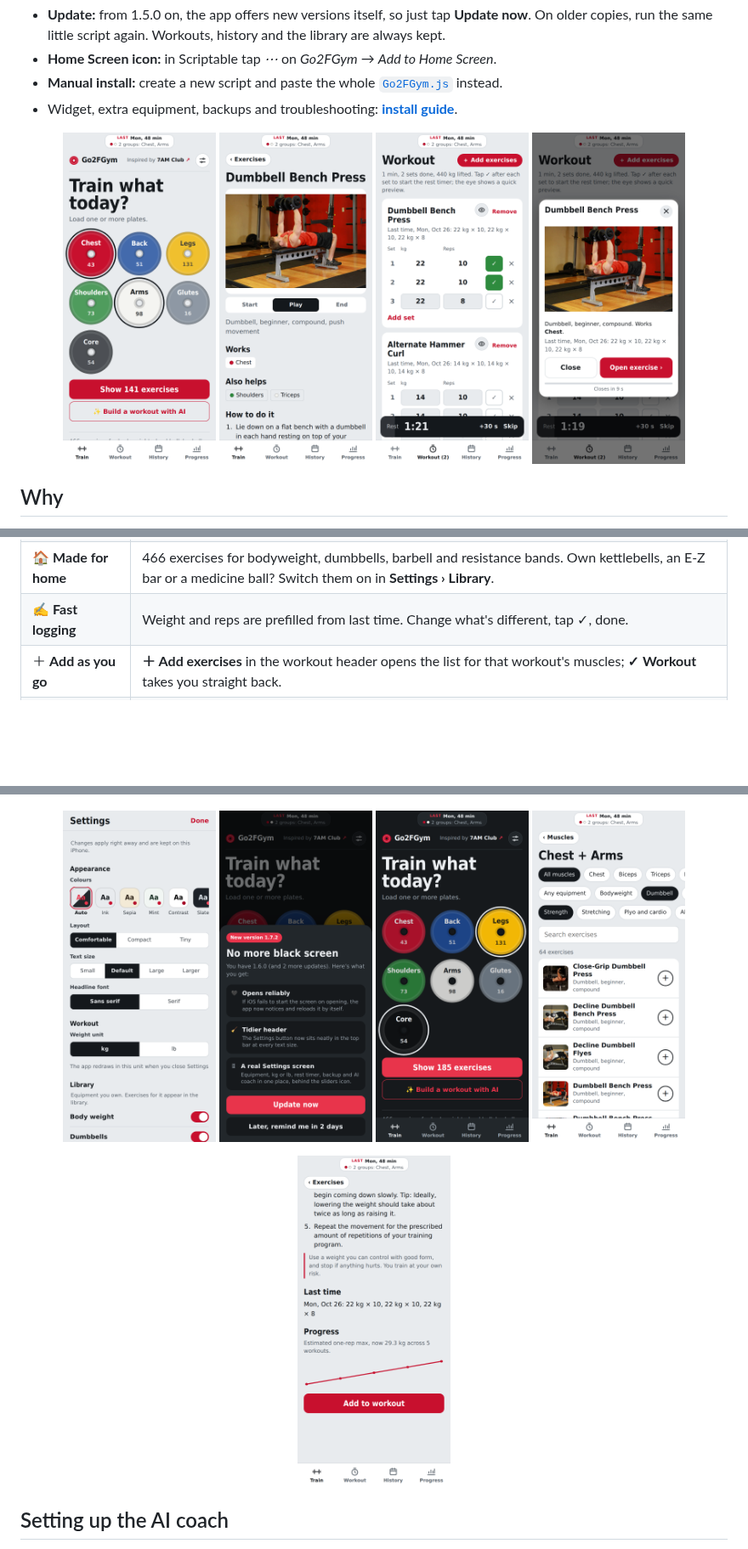
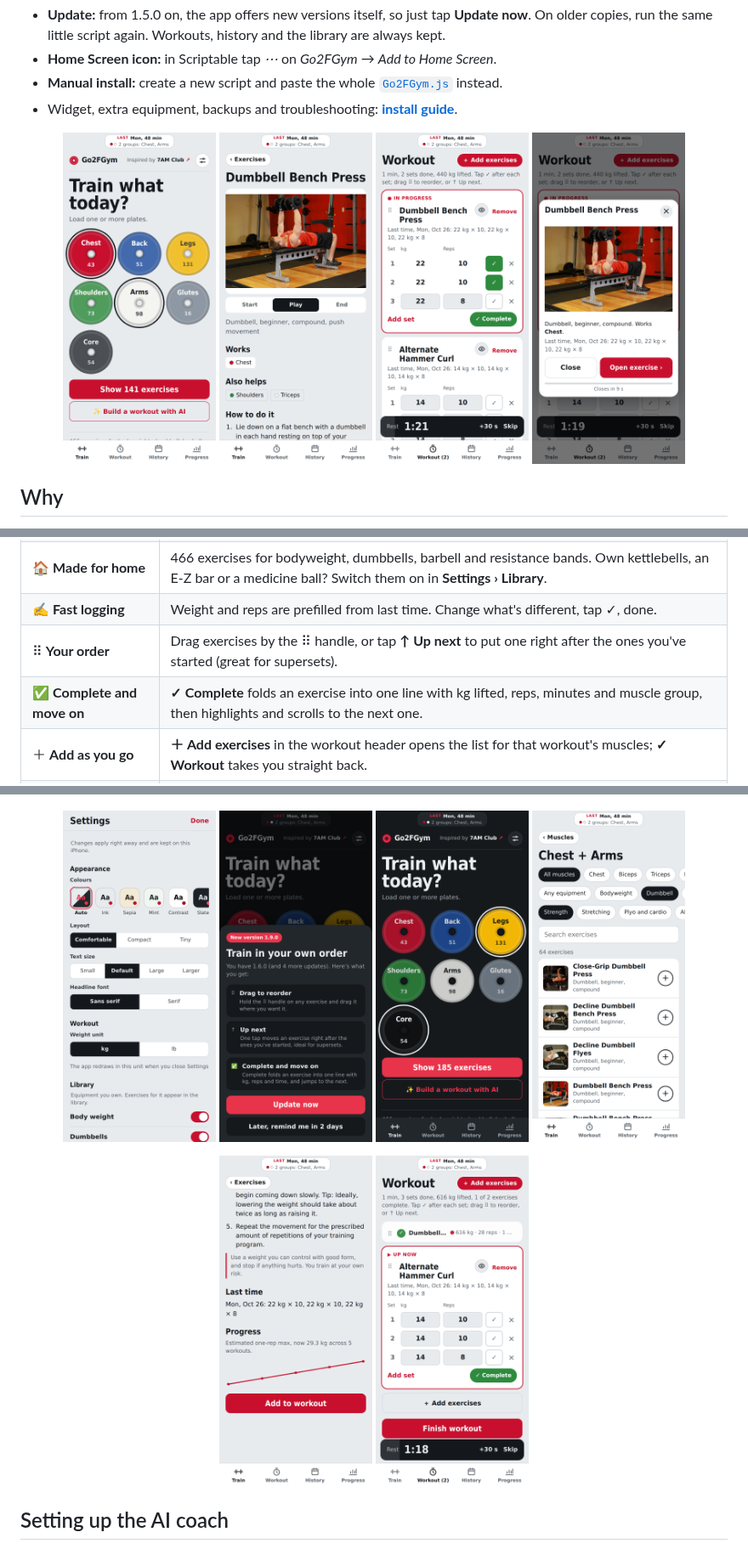
Before and after one commit to gadominas/Go2FGym, a Markdown page: README.md, 3 parts joined by grey strips. Shown at 85% size. GitHub-like rendering; pictures changed too: docs/screenshots/05-log-sets.png, docs/screenshots/16-update.png, docs/screenshots/17-exercise-preview.png; blank space fills up the shorter version.

Commit message:
Release 1.9.0: drag-and-drop exercise order, Up next, Complete folds an exercise into one line and focuses the next

```diff
--- a/README.md
+++ b/README.md
@@ -40,6 +40,8 @@ Gym apps assume a gym. At home you have a bench, a barbell, some dumbbells and t
 | 🖼 **See it done** | A start-to-end photo demo, numbered steps, and the muscles each exercise works. |
 | 🏠 **Made for home** | 466 exercises for bodyweight, dumbbells, barbell and resistance bands. Own kettlebells, an E-Z bar or a medicine ball? Switch them on in **Settings › Library**. |
 | ✍️ **Fast logging** | Weight and reps are prefilled from last time. Change what's different, tap ✓, done. |
+| ⠿ **Your order** | Drag exercises by the ⠿ handle, or tap **↑ Up next** to put one right after the ones you've started (great for supersets). |
+| ✅ **Complete and move on** | **✓ Complete** folds an exercise into one line with kg lifted, reps, minutes and muscle group, then highlights and scrolls to the next one. |
 | ＋ **Add as you go** | **＋ Add exercises** in the workout header opens the list for that workout's muscles; **✓ Workout** takes you straight back. |
 | 👁 **Quick preview** | The eye on each exercise in your workout shows it moving in a pop-up, with **Open exercise** for the full page. It closes itself after 10 seconds. |
 | ⏱ **Rest timer** | Ticking a set starts a countdown with a beep (90 s, adjustable in Settings). Add 30 s or skip. |
@@ -97,6 +99,7 @@ Gym apps assume a gym. At home you have a bench, a barbell, some dumbbells and t
 
 <p align="center">
   <img src="docs/screenshots/04-steps-and-progress.png" width="180" alt="Steps, last time and progress chart">
+  <img src="docs/screenshots/18-complete-and-reorder.png" width="180" alt="Completed exercise folded into one line, next exercise highlighted">
 </p>
 
 ## Setting up the AI coach
```
Also changed, not shown: other parts of README.md (+2 -0 lines), CHANGELOG.md (+15 -0 lines), 2 other files.
